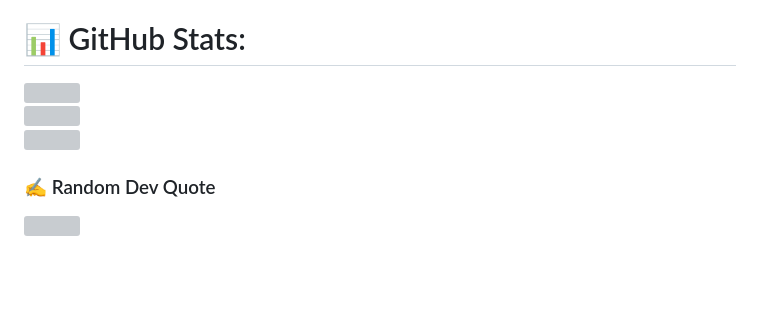
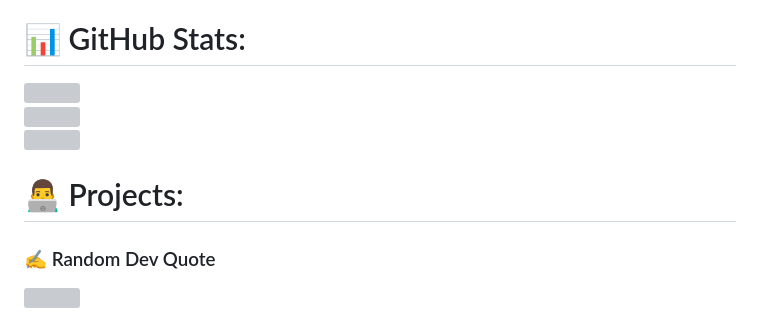
Before and after one commit to marcosvitordev/marcosvitordev, a Markdown page: README.md, the part around the change. Rendered like a GitHub page; blank space fills up the shorter version; grey boxes are pictures that could not be loaded.

```diff
--- a/README.md
+++ b/README.md
@@ -12,6 +12,10 @@ Meu nome é Marcos Vitor, e como programador júnior, estou sempre ansioso para
 ![](https://github-readme-streak-stats.herokuapp.com/?user=MarcosVitor2005&theme=dark&hide_border=false)<br/>
 ![](https://github-readme-stats.vercel.app/api/top-langs/?username=MarcosVitor2005&theme=dark&hide_border=false&include_all_commits=false&count_private=false&layout=compact)
 
+# 👨‍💻 Projects:
+
+
+
 ### ✍️ Random Dev Quote
 ![](https://quotes-github-readme.vercel.app/api?type=horizontal&theme=light)
 
```
